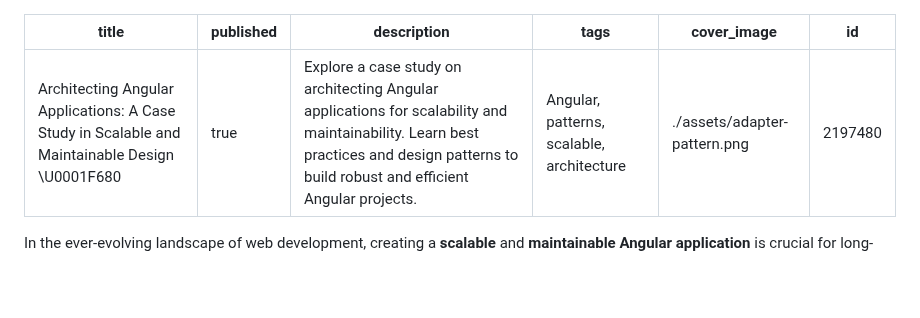
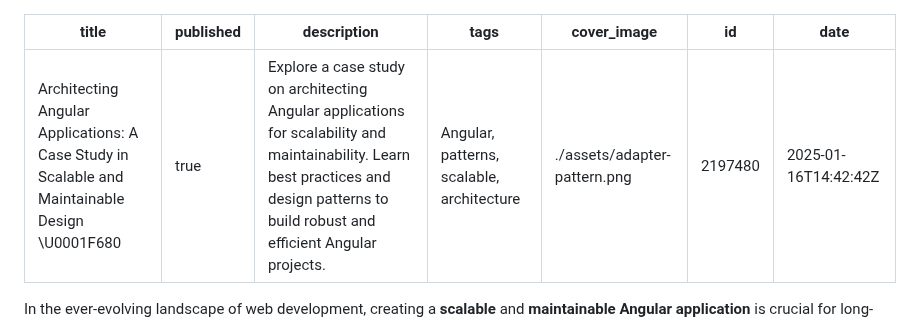
Before and after one commit to bndF1/Podcasts-demo-app, a Markdown page: articles/05-architecting-angular.md, the part around the change. Drawn GitHub-style; blank space fills up the shorter version.

Commit message:
chore: update published articles [skip ci]

```diff
--- a/articles/05-architecting-angular.md
+++ b/articles/05-architecting-angular.md
@@ -5,6 +5,7 @@ description: Explore a case study on architecting Angular applications for scala
 tags: 'Angular, patterns, scalable, architecture'
 cover_image: ./assets/adapter-pattern.png
 id: 2197480
+date: '2025-01-16T14:42:42Z'
 ---
 
 In the ever-evolving landscape of web development, creating a **scalable** and **maintainable Angular application** is crucial for long-term success. 🏗️ Today, we'll dive into a **case study of an architecture** that promotes these qualities, examining its structure and benefits. We'll explore how this architecture was used to build a music streaming application (simplified for this example) with a growing library of podcasts and user features. 🎧
```
